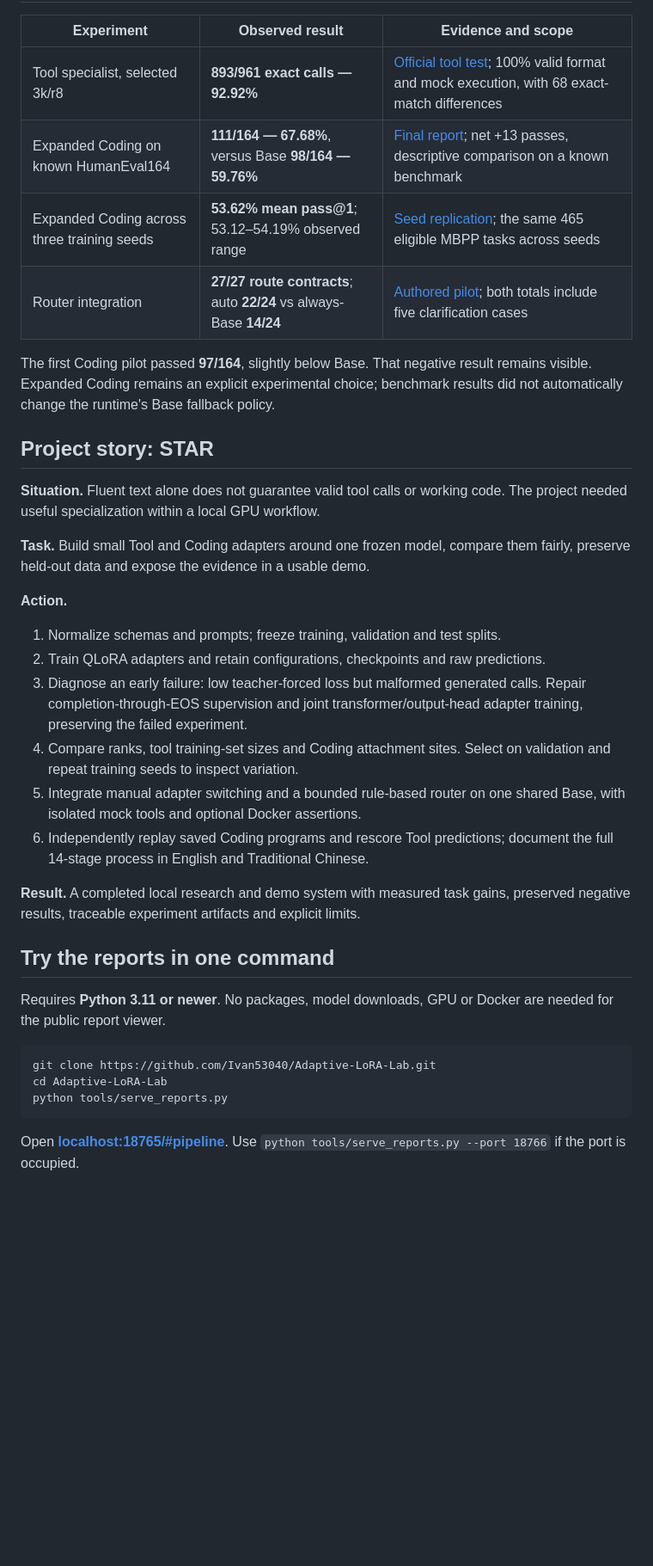
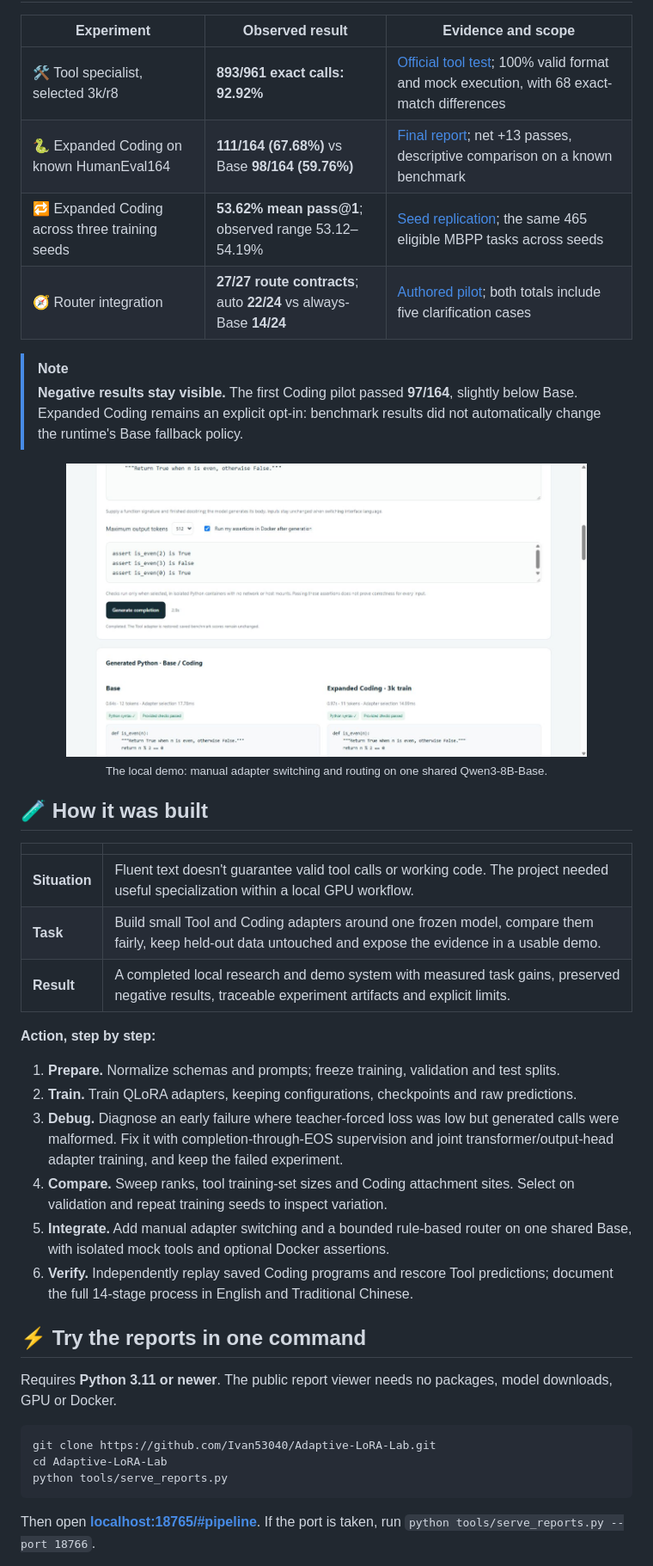
Before and after one commit to Ivan53040/Adaptive-LoRA-Lab, a Markdown page: README.md, the part around one of its changes. Shown at 86% size. Rendered like a GitHub page; blank space fills up the shorter version.

````diff
--- a/README.md
+++ b/README.md
@@ -39,44 +88,47 @@ and arguments. That distinction matters when interpreting the baseline.
 
 | Experiment | Observed result | Evidence and scope |
 | --- | --- | --- |
-| Tool specialist, selected 3k/r8 | **893/961 exact calls — 92.92%** | [Official tool test](reports/tool-test-summary.json); 100% valid format and mock execution, with 68 exact-match differences |
-| Expanded Coding on known HumanEval164 | **111/164 — 67.68%**, versus Base **98/164 — 59.76%** | [Final report](reports/final-summary.md); net +13 passes, descriptive comparison on a known benchmark |
-| Expanded Coding across three training seeds | **53.62% mean pass@1**; 53.12–54.19% observed range | [Seed replication](reports/final-summary.md); the same 465 eligible MBPP tasks across seeds |
-| Router integration | **27/27 route contracts**; auto **22/24** vs always-Base **14/24** | [Authored pilot](reports/router-integration.md); both totals include five clarification cases |
+| 🛠️ Tool specialist, selected 3k/r8 | **893/961 exact calls: 92.92%** | [Official tool test](reports/tool-test-summary.json); 100% valid format and mock execution, with 68 exact-match differences |
+| 🐍 Expanded Coding on known HumanEval164 | **111/164 (67.68%)** vs Base **98/164 (59.76%)** | [Final report](reports/final-summary.md); net +13 passes, descriptive comparison on a known benchmark |
+| 🔁 Expanded Coding across three training seeds | **53.62% mean pass@1**; observed range 53.12–54.19% | [Seed replication](reports/final-summary.md); the same 465 eligible MBPP tasks across seeds |
+| 🧭 Router integration | **27/27 route contracts**; auto **22/24** vs always-Base **14/24** | [Authored pilot](reports/router-integration.md); both totals include five clarification cases |
 
-The first Coding pilot passed **97/164**, slightly below Base. That negative result
-remains visible. Expanded Coding remains an explicit experimental choice;
-benchmark results did not automatically change the runtime's Base fallback policy.
+> [!NOTE]
+> **Negative results stay visible.** The first Coding pilot passed **97/164**,
+> slightly below Base. Expanded Coding remains an explicit opt-in: benchmark
+> results did not automatically change the runtime's Base fallback policy.
 
-## Project story: STAR
+<div align="center">
+<img src="media/shared-base-demo.png" alt="Bilingual local demo switching adapters on one shared base model" width="85%">
+<br><sub>The local demo: manual adapter switching and routing on one shared Qwen3-8B-Base.</sub>
+</div>
 
-**Situation.** Fluent text alone does not guarantee valid tool calls or working
-code. The project needed useful specialization within a local GPU workflow.
+## 🧪 How it was built
 
-**Task.** Build small Tool and Coding adapters around one frozen model, compare
-them fairly, preserve held-out data and expose the evidence in a usable demo.
+| | |
+| --- | --- |
+| **Situation** | Fluent text doesn't guarantee valid tool calls or working code. The project needed useful specialization within a local GPU workflow. |
+| **Task** | Build small Tool and Coding adapters around one frozen model, compare them fairly, keep held-out data untouched and expose the evidence in a usable demo. |
+| **Result** | A completed local research and demo system with measured task gains, preserved negative results, traceable experiment artifacts and explicit limits. |
 
-**Action.**
+**Action, step by step:**
 
-1. Normalize schemas and prompts; freeze training, validation and test splits.
-2. Train QLoRA adapters and retain configurations, checkpoints and raw predictions.
-3. Diagnose an early failure: low teacher-forced loss but malformed generated
-   calls. Repair completion-through-EOS supervision and joint transformer/output-head
-   adapter training, preserving the failed experiment.
-4. Compare ranks, tool training-set sizes and Coding attachment sites. Select on
-   validation and repeat training seeds to inspect variation.
-5. Integrate manual adapter switching and a bounded rule-based router on one
-   shared Base, with isolated mock tools and optional Docker assertions.
-6. Independently replay saved Coding programs and rescore Tool predictions;
-   document the full 14-stage process in English and Traditional Chinese.
+1. **Prepare.** Normalize schemas and prompts; freeze training, validation and test splits.
+2. **Train.** Train QLoRA adapters, keeping configurations, checkpoints and raw predictions.
+3. **Debug.** Diagnose an early failure where teacher-forced loss was low but
+   generated calls were malformed. Fix it with completion-through-EOS supervision
+   and joint transformer/output-head adapter training, and keep the failed experiment.
+4. **Compare.** Sweep ranks, tool training-set sizes and Coding attachment sites.
+   Select on validation and repeat training seeds to inspect variation.
+5. **Integrate.** Add manual adapter switching and a bounded rule-based router on
+   one shared Base, with isolated mock tools and optional Docker assertions.
+6. **Verify.** Independently replay saved Coding programs and rescore Tool
+   predictions; document the full 14-stage process in English and Traditional Chinese.
 
-**Result.** A completed local research and demo system with measured task gains,
-preserved negative results, traceable experiment artifacts and explicit limits.
+## ⚡ Try the reports in one command
 
-## Try the reports in one command
-
-Requires **Python 3.11 or newer**. No packages, model downloads, GPU or Docker
-are needed for the public report viewer.
+Requires **Python 3.11 or newer**. The public report viewer needs no packages,
+model downloads, GPU or Docker.
 
 ```bash
 git clone https://github.com/Ivan53040/Adaptive-LoRA-Lab.git
@@ -84,6 +136,6 @@ cd Adaptive-LoRA-Lab
 python tools/serve_reports.py
 ```
 
-Open **[localhost:18765/#pipeline](http://127.0.0.1:18765/#pipeline)**.
-Use `python tools/serve_reports.py --port 18766` if the port is occupied.
+Then open **[localhost:18765/#pipeline](http://127.0.0.1:18765/#pipeline)**.
+If the port is taken, run `python tools/serve_reports.py --port 18766`.
 
````
Also changed, not shown: other parts of README.md (+93 -35 lines), docs/README.zh-TW.md (+4 -0 lines), media/README.md (+4 -0 lines), media/film-preview.gif (added).
